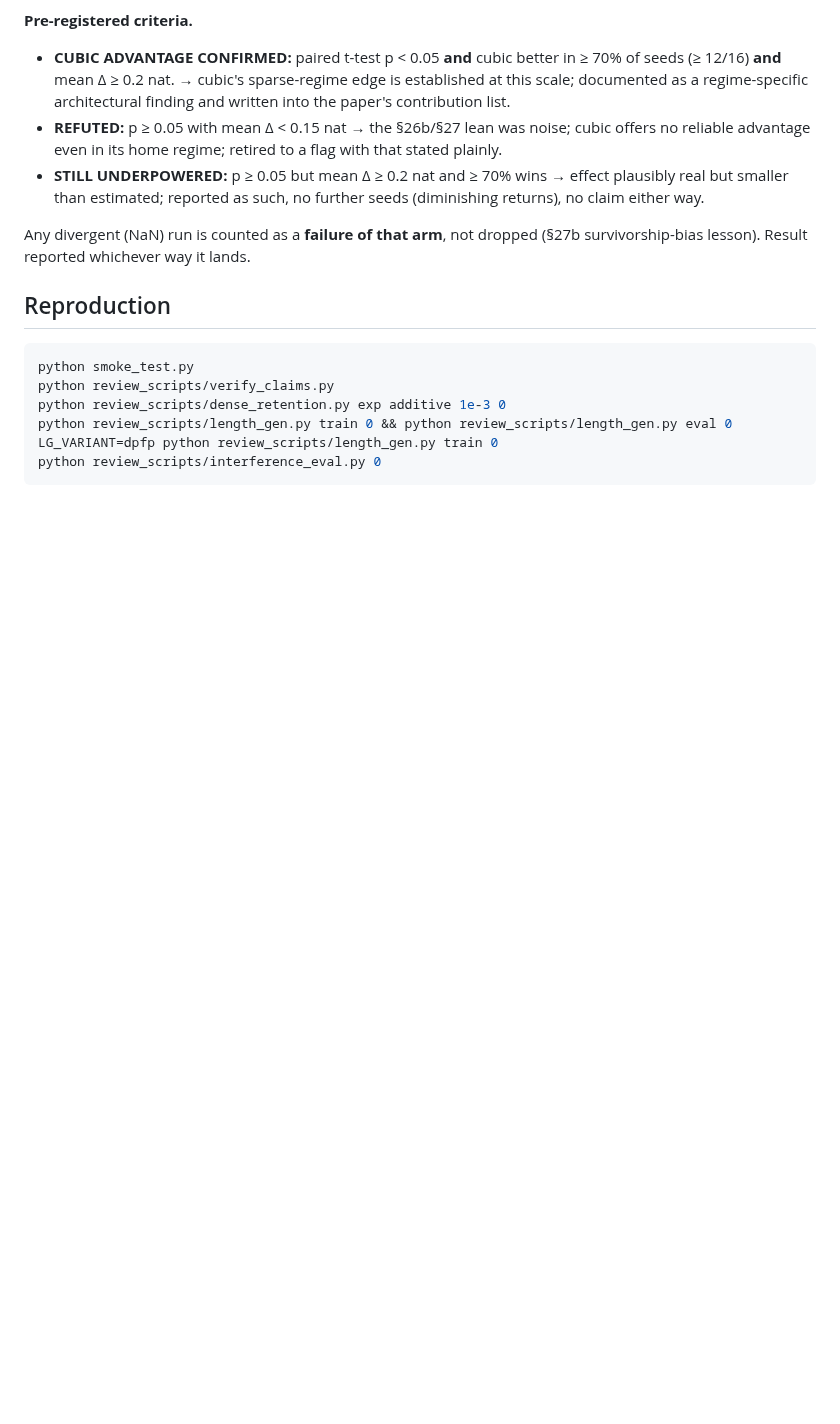
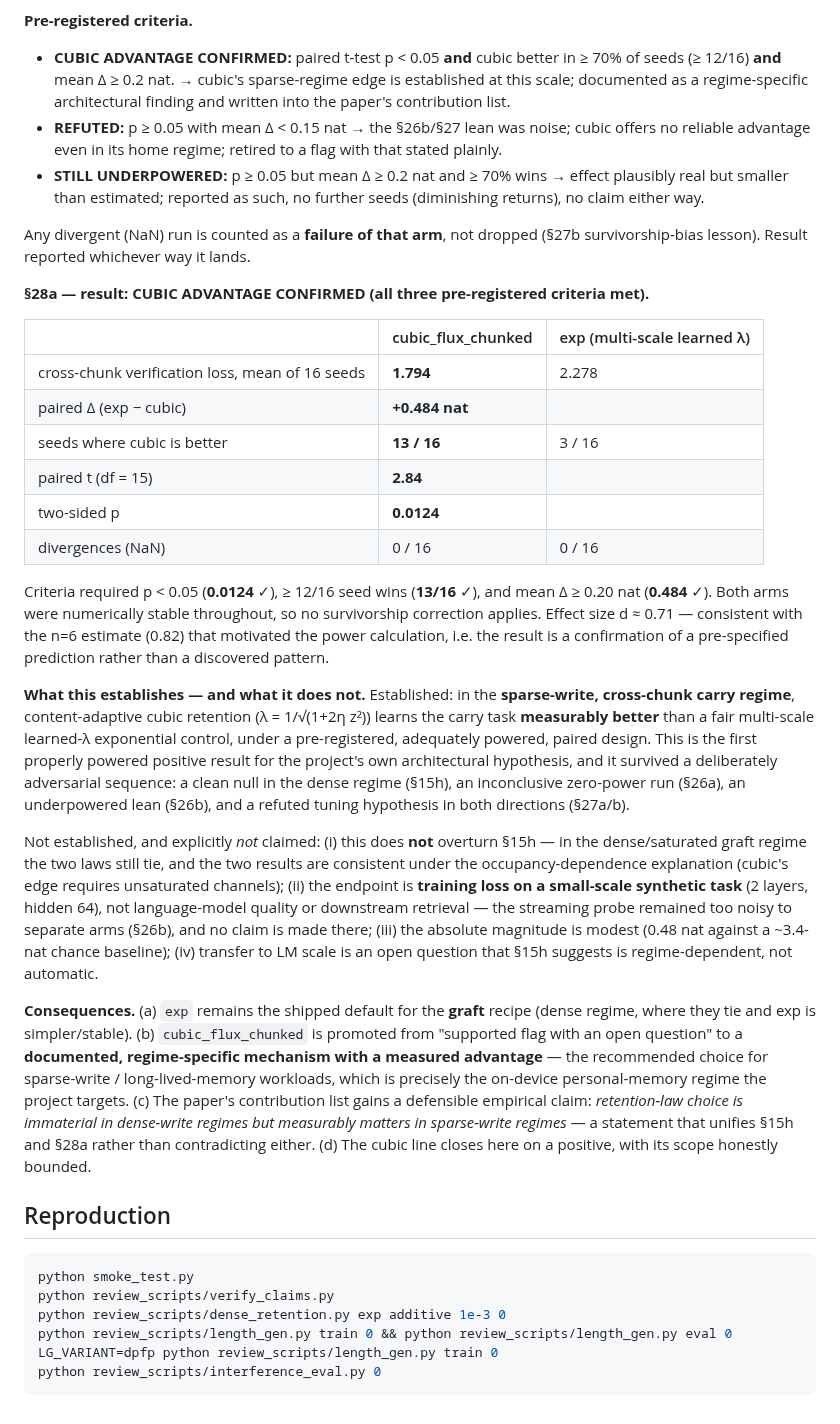
Before and after one commit to kayra-hn/HFP, a Markdown page: RESULTS.md, the part around the change. Drawn GitHub-style; blank space fills up the shorter version.

````diff
--- a/RESULTS.md
+++ b/RESULTS.md
@@ -1251,6 +1251,54 @@ streaming probe @256 (reported, not decisive — known high variance).
 Any divergent (NaN) run is counted as a **failure of that arm**, not dropped
 (§27b survivorship-bias lesson). Result reported whichever way it lands.
 
+**§28a — result: CUBIC ADVANTAGE CONFIRMED (all three pre-registered criteria met).**
+
+| | cubic_flux_chunked | exp (multi-scale learned λ) |
+|---|---|---|
+| cross-chunk verification loss, mean of 16 seeds | **1.794** | 2.278 |
+| paired Δ (exp − cubic) | **+0.484 nat** | |
+| seeds where cubic is better | **13 / 16** | 3 / 16 |
+| paired t (df = 15) | **2.84** | |
+| two-sided p | **0.0124** | |
+| divergences (NaN) | 0 / 16 | 0 / 16 |
+
+Criteria required p < 0.05 (**0.0124** ✓), ≥ 12/16 seed wins (**13/16** ✓), and
+mean Δ ≥ 0.20 nat (**0.484** ✓). Both arms were numerically stable throughout, so
+no survivorship correction applies. Effect size d ≈ 0.71 — consistent with the
+n=6 estimate (0.82) that motivated the power calculation, i.e. the result is a
+confirmation of a pre-specified prediction rather than a discovered pattern.
+
+**What this establishes — and what it does not.** Established: in the
+**sparse-write, cross-chunk carry regime**, content-adaptive cubic retention
+(λ = 1/√(1+2η z²)) learns the carry task **measurably better** than a fair
+multi-scale learned-λ exponential control, under a pre-registered, adequately
+powered, paired design. This is the first properly powered positive result for
+the project's own architectural hypothesis, and it survived a deliberately
+adversarial sequence: a clean null in the dense regime (§15h), an inconclusive
+zero-power run (§26a), an underpowered lean (§26b), and a refuted tuning
+hypothesis in both directions (§27a/b).
+
+Not established, and explicitly *not* claimed: (i) this does **not** overturn
+§15h — in the dense/saturated graft regime the two laws still tie, and the two
+results are consistent under the occupancy-dependence explanation (cubic's edge
+requires unsaturated channels); (ii) the endpoint is **training loss on a
+small-scale synthetic task** (2 layers, hidden 64), not language-model quality or
+downstream retrieval — the streaming probe remained too noisy to separate arms
+(§26b), and no claim is made there; (iii) the absolute magnitude is modest
+(0.48 nat against a ~3.4-nat chance baseline); (iv) transfer to LM scale is an
+open question that §15h suggests is regime-dependent, not automatic.
+
+**Consequences.** (a) `exp` remains the shipped default for the **graft** recipe
+(dense regime, where they tie and exp is simpler/stable). (b) `cubic_flux_chunked`
+is promoted from "supported flag with an open question" to a **documented,
+regime-specific mechanism with a measured advantage** — the recommended choice for
+sparse-write / long-lived-memory workloads, which is precisely the on-device
+personal-memory regime the project targets. (c) The paper's contribution list gains
+a defensible empirical claim: *retention-law choice is immaterial in dense-write
+regimes but measurably matters in sparse-write regimes* — a statement that unifies
+§15h and §28a rather than contradicting either. (d) The cubic line closes here on a
+positive, with its scope honestly bounded.
+
 ## Reproduction
 
 ```bash
````
Also changed, not shown: README.md (+27 -9 lines), docs/internal_tr/BEKLEYEN_ISLER.md (+10 -0 lines).
